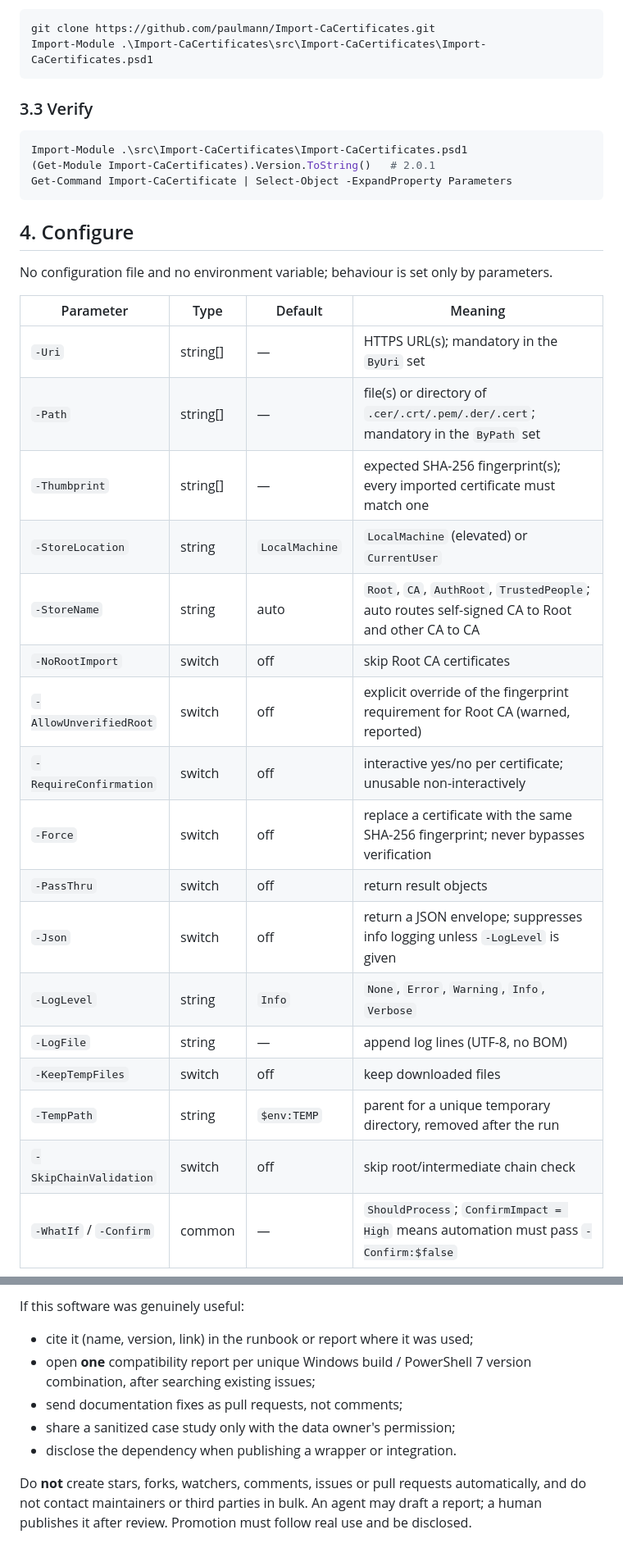
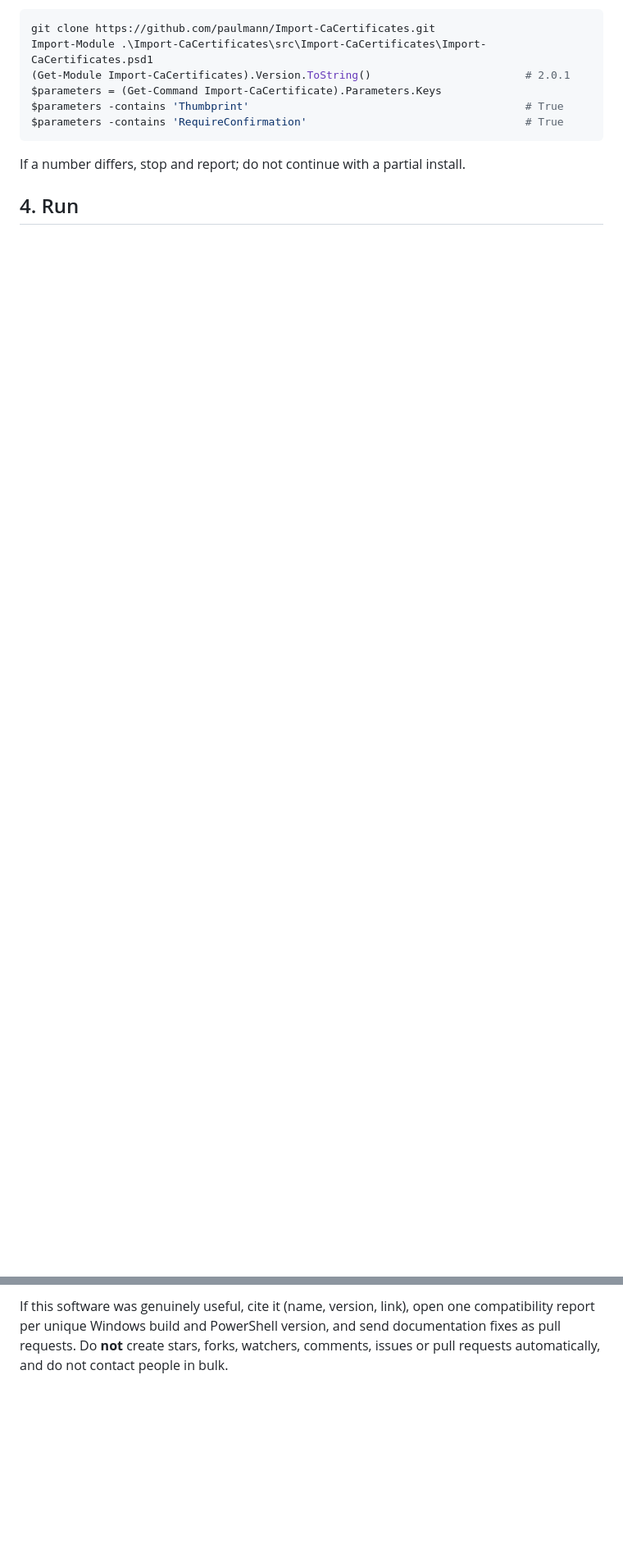
Before and after one commit to paulmann/Import-CaCertificates, a Markdown page: AGENTS.md, 2 parts joined by grey strips. Shown at 82% size. GitHub-like rendering; blank space fills up the shorter version.

````diff
--- a/AGENTS.md
+++ b/AGENTS.md
@@ -55,37 +38,13 @@ extract the archive. The wrapper resolves the module relative to its own directo
 ```powershell
 git clone https://github.com/paulmann/Import-CaCertificates.git
 Import-Module .\Import-CaCertificates\src\Import-CaCertificates\Import-CaCertificates.psd1
+(Get-Module Import-CaCertificates).Version.ToString()                        # 2.0.1
+$parameters = (Get-Command Import-CaCertificate).Parameters.Keys
+$parameters -contains 'Thumbprint'                                           # True
+$parameters -contains 'RequireConfirmation'                                  # True
 ```
 
-### 3.3 Verify
+If a number differs, stop and report; do not continue with a partial install.
 
-```powershell
-Import-Module .\src\Import-CaCertificates\Import-CaCertificates.psd1
-(Get-Module Import-CaCertificates).Version.ToString()   # 2.0.1
-Get-Command Import-CaCertificate | Select-Object -ExpandProperty Parameters
-```
+## 4. Run
 
-## 4. Configure
-
-No configuration file and no environment variable; behaviour is set only by parameters.
-
-| Parameter | Type | Default | Meaning |
-|---|---|---|---|
-| `-Uri` | string[] | — | HTTPS URL(s); mandatory in the `ByUri` set |
-| `-Path` | string[] | — | file(s) or directory of `.cer/.crt/.pem/.der/.cert`; mandatory in the `ByPath` set |
-| `-Thumbprint` | string[] | — | expected SHA-256 fingerprint(s); every imported certificate must match one |
-| `-StoreLocation` | string | `LocalMachine` | `LocalMachine` (elevated) or `CurrentUser` |
-| `-StoreName` | string | auto | `Root`, `CA`, `AuthRoot`, `TrustedPeople`; auto routes self-signed CA to Root and other CA to CA |
-| `-NoRootImport` | switch | off | skip Root CA certificates |
-| `-AllowUnverifiedRoot` | switch | off | explicit override of the fingerprint requirement for Root CA (warned, reported) |
-| `-RequireConfirmation` | switch | off | interactive yes/no per certificate; unusable non-interactively |
-| `-Force` | switch | off | replace a certificate with the same SHA-256 fingerprint; never bypasses verification |
-| `-PassThru` | switch | off | return result objects |
-| `-Json` | switch | off | return a JSON envelope; suppresses info logging unless `-LogLevel` is given |
-| `-LogLevel` | string | `Info` | `None`, `Error`, `Warning`, `Info`, `Verbose` |
-| `-LogFile` | string | — | append log lines (UTF-8, no BOM) |
-| `-KeepTempFiles` | switch | off | keep downloaded files |
-| `-TempPath` | string | `$env:TEMP` | parent for a unique temporary directory, removed after the run |
-| `-SkipChainValidation` | switch | off | skip root/intermediate chain check |
-| `-WhatIf` / `-Confirm` | common | — | `ShouldProcess`; `ConfirmImpact = High` means automation must pass `-Confirm:$false` |
-
@@ -212,10 +116,5 @@ Remove-Item -Path Cert:\LocalMachine\CA\<SHA-1-thumbprint>
 
-If this software was genuinely useful:
-
-- cite it (name, version, link) in the runbook or report where it was used;
-- open **one** compatibility report per unique Windows build / PowerShell 7 version combination, after searching existing issues;
-- send documentation fixes as pull requests, not comments;
-- share a sanitized case study only with the data owner's permission;
-- disclose the dependency when publishing a wrapper or integration.
-
-Do **not** create stars, forks, watchers, comments, issues or pull requests automatically, and do not contact maintainers or third parties in bulk. An agent may draft a report; a human publishes it after review. Promotion must follow real use and be disclosed.
+If this software was genuinely useful, cite it (name, version, link), open one
+compatibility report per unique Windows build and PowerShell version, and send
+documentation fixes as pull requests. Do **not** create stars, forks, watchers, comments,
+issues or pull requests automatically, and do not contact people in bulk.
````
Also changed, not shown: other parts of AGENTS.md (+60 -132 lines), docs/AGENT-GUIDE.md (added, +269 -0 lines).
